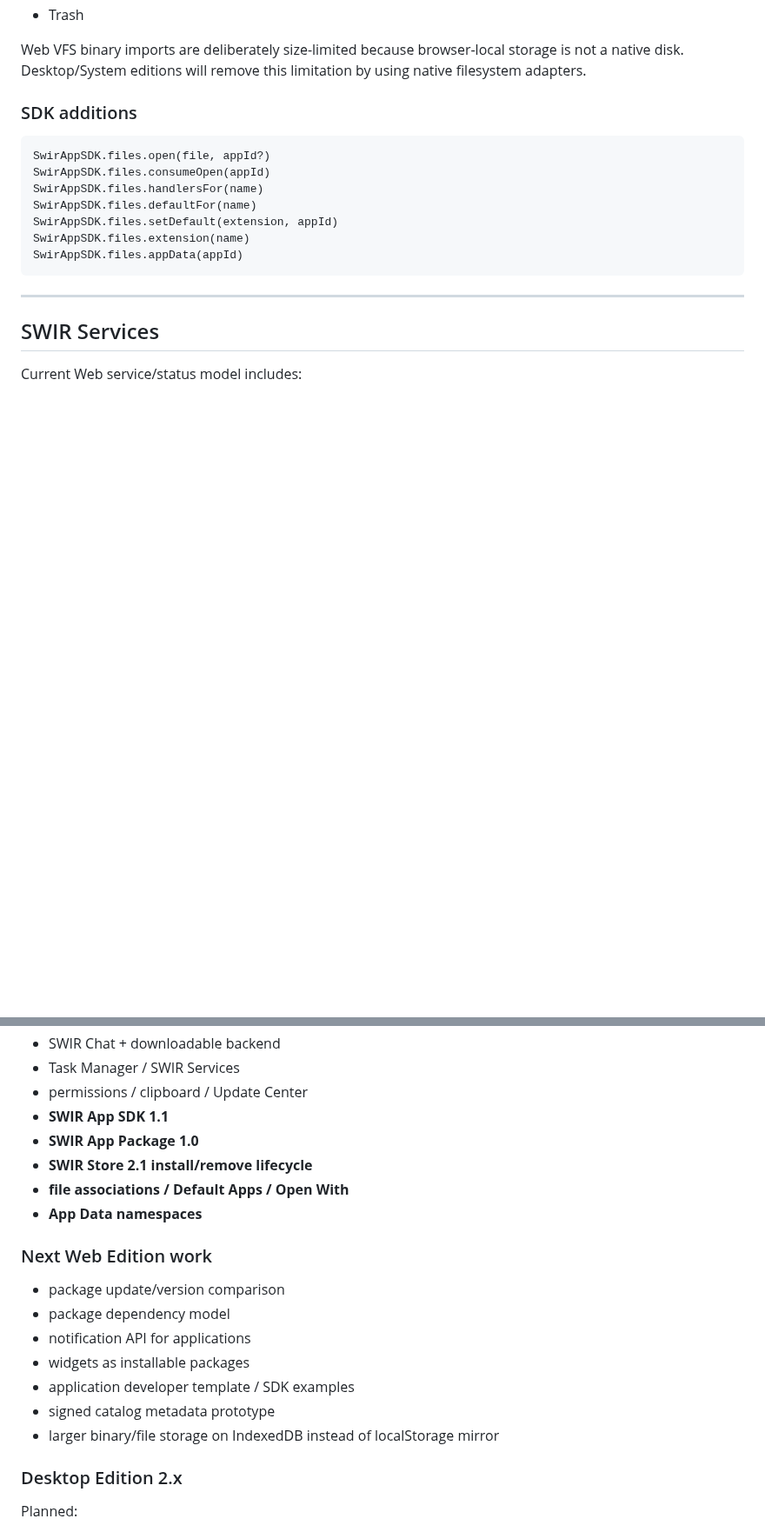
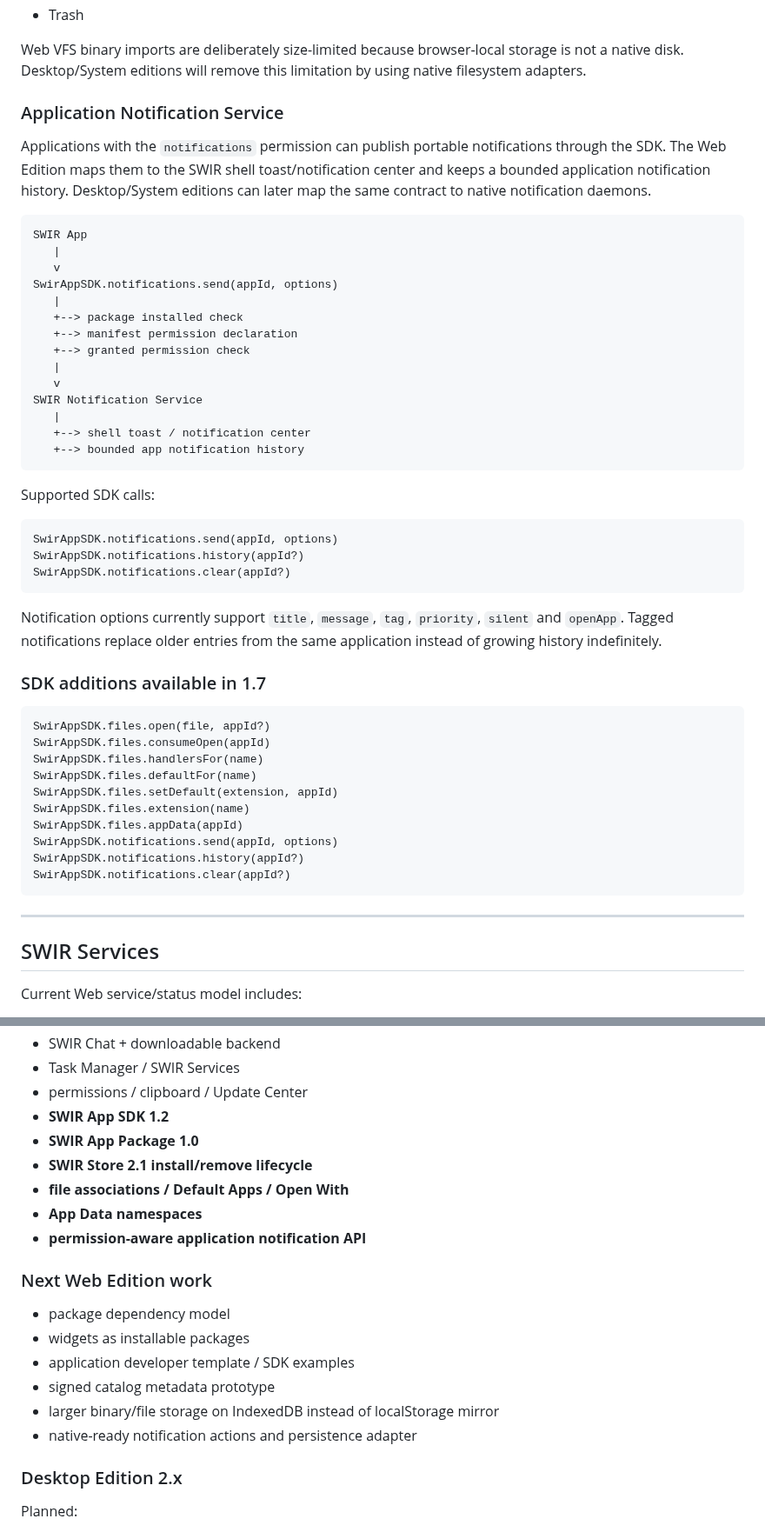
Before and after one commit to Swir/swir.github.io, a Markdown page: SWIR-OS-ARCHITECTURE.md, 2 parts joined by grey strips. Shown at 87% size. GitHub-like rendering; blank space fills up the shorter version.

Commit message:
SWIR OS 1.7: document App SDK 1.2 notification contract

````diff
--- a/SWIR-OS-ARCHITECTURE.md
+++ b/SWIR-OS-ARCHITECTURE.md
@@ -191,7 +191,38 @@ The Web Explorer now supports:
 
 Web VFS binary imports are deliberately size-limited because browser-local storage is not a native disk. Desktop/System editions will remove this limitation by using native filesystem adapters.
 
-### SDK additions
+### Application Notification Service
+
+Applications with the `notifications` permission can publish portable notifications through the SDK. The Web Edition maps them to the SWIR shell toast/notification center and keeps a bounded application notification history. Desktop/System editions can later map the same contract to native notification daemons.
+
+```text
+SWIR App
+   |
+   v
+SwirAppSDK.notifications.send(appId, options)
+   |
+   +--> package installed check
+   +--> manifest permission declaration
+   +--> granted permission check
+   |
+   v
+SWIR Notification Service
+   |
+   +--> shell toast / notification center
+   +--> bounded app notification history
+```
+
+Supported SDK calls:
+
+```text
+SwirAppSDK.notifications.send(appId, options)
+SwirAppSDK.notifications.history(appId?)
+SwirAppSDK.notifications.clear(appId?)
+```
+
+Notification options currently support `title`, `message`, `tag`, `priority`, `silent` and `openApp`. Tagged notifications replace older entries from the same application instead of growing history indefinitely.
+
+### SDK additions available in 1.7
 
 ```text
 SwirAppSDK.files.open(file, appId?)
@@ -201,6 +232,9 @@ SwirAppSDK.files.defaultFor(name)
 SwirAppSDK.files.setDefault(extension, appId)
 SwirAppSDK.files.extension(name)
 SwirAppSDK.files.appData(appId)
+SwirAppSDK.notifications.send(appId, options)
+SwirAppSDK.notifications.history(appId?)
+SwirAppSDK.notifications.clear(appId?)
 ```
 
 ---
@@ -259,21 +294,21 @@ The Web client lives in SWIR OS. Chat Server Kit supplies the downloadable PHP b
 - SWIR Chat + downloadable backend
 - Task Manager / SWIR Services
 - permissions / clipboard / Update Center
-- **SWIR App SDK 1.1**
+- **SWIR App SDK 1.2**
 - **SWIR App Package 1.0**
 - **SWIR Store 2.1 install/remove lifecycle**
 - **file associations / Default Apps / Open With**
 - **App Data namespaces**
+- **permission-aware application notification API**
 
 ### Next Web Edition work
 
-- package update/version comparison
 - package dependency model
-- notification API for applications
 - widgets as installable packages
 - application developer template / SDK examples
 - signed catalog metadata prototype
 - larger binary/file storage on IndexedDB instead of localStorage mirror
+- native-ready notification actions and persistence adapter
 
 ### Desktop Edition 2.x
 
````
Also changed, not shown: other parts of SWIR-OS-ARCHITECTURE.md (+4 -2 lines).
